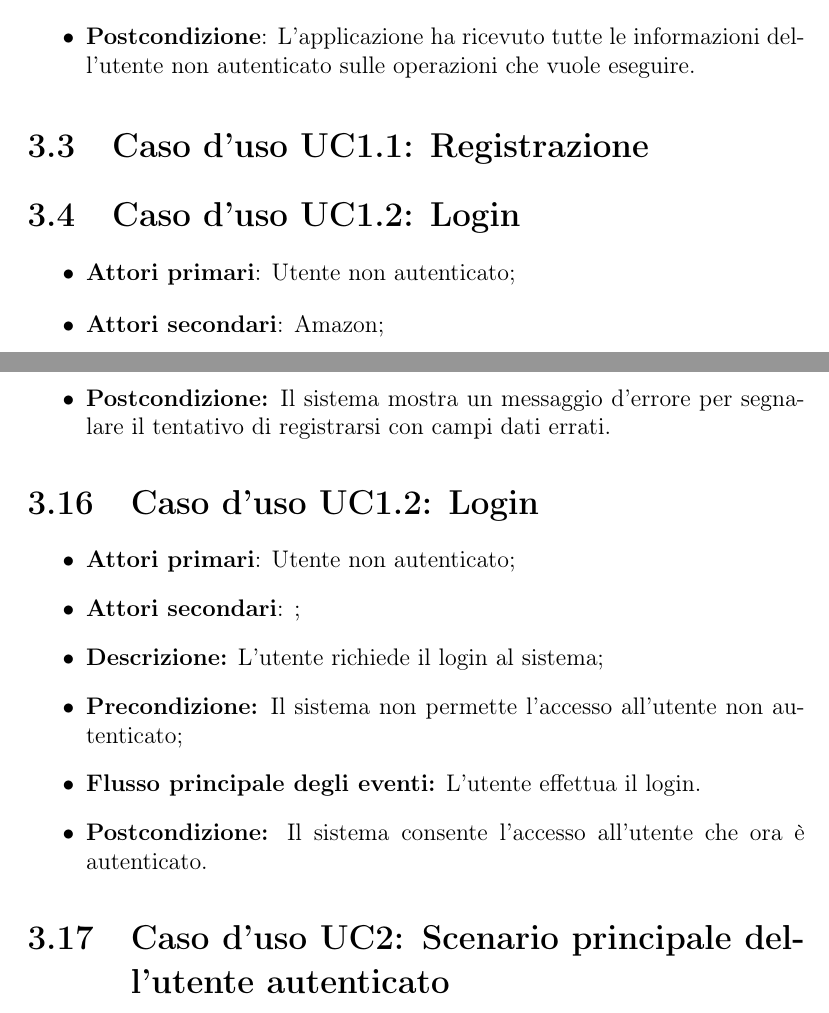
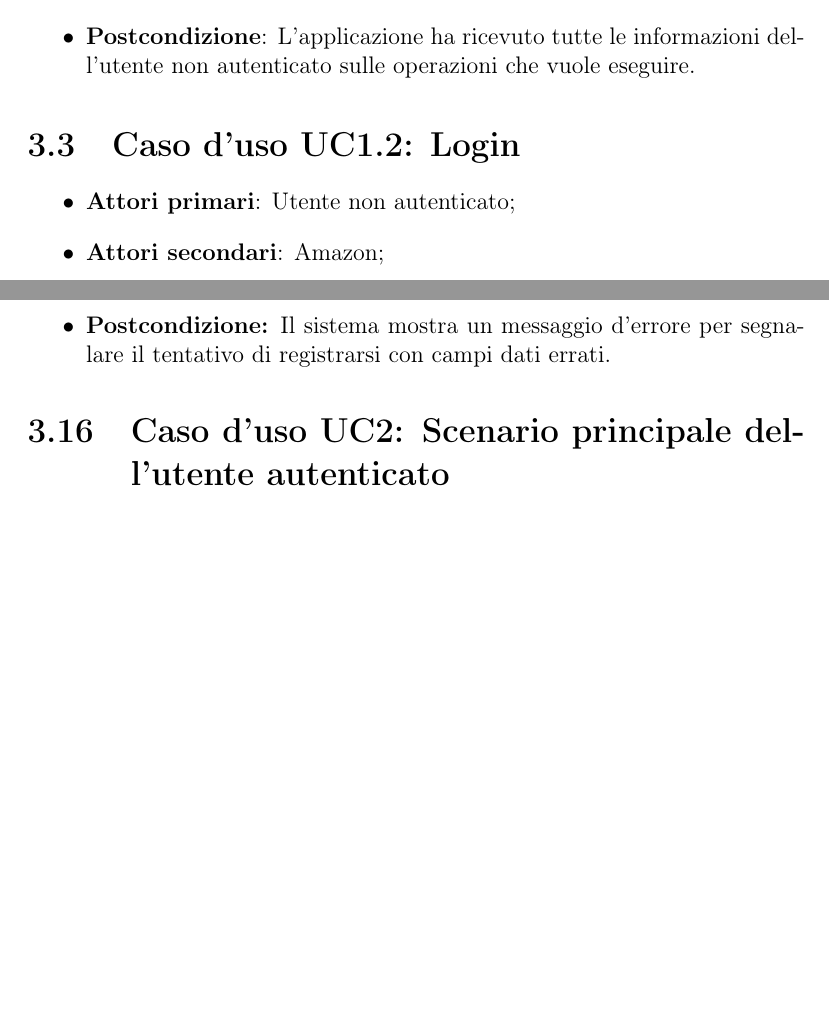
Before and after one commit to mirkofranco/ProgettoSWEDocumentazione, a LaTeX book (Esterni/AnalisiDeiRequisiti/AnalisiDeiRequisiti.tex, which reads Esterni/AnalisiDeiRequisiti/sezioni/casiUso.tex): two parts of pages 10 and 16 of 26, joined at a grey line, cut so that both start at the same text, the shorter picture padded with empty space. Compiled offline with pdfLaTeX.

Commit message:
Update casiUso.tex

```diff
--- a/Esterni/AnalisiDeiRequisiti/sezioni/casiUso.tex
+++ b/Esterni/AnalisiDeiRequisiti/sezioni/casiUso.tex
@@ -30,7 +30,6 @@ v1.0.0.
 	\end{enumerate}
 	\item \textbf{Postcondizione}: L'applicazione ha ricevuto tutte le informazioni dell'utente non autenticato sulle operazioni che vuole eseguire.
 \end{itemize}
-\section{Caso d'uso UC1.1: Registrazione}
 \section{Caso d'uso UC1.2: Login}
 \begin{figure} [h]
 	\centering
@@ -162,15 +162,7 @@ v1.0.0.
 			\end{itemize}
 			\item \textbf{Postcondizione:} Il sistema mostra un messaggio d'errore per segnalare il tentativo di registrarsi con campi dati errati.
 		\end{itemize}
-		\section{Caso d'uso UC1.2: Login}
-		\begin{itemize}
-			\item \textbf{Attori primari}: Utente non autenticato;
-			\item \textbf{Attori secondari}: ;
-			\item \textbf{Descrizione:} L'utente richiede il login al sistema;
-			\item \textbf{Precondizione:} Il sistema non permette l'accesso all'utente non autenticato;
-			\item \textbf{Flusso principale degli eventi:} L'utente effettua il login.
-			\item \textbf{Postcondizione:} Il sistema consente l'accesso all'utente che ora è autenticato.
-		\end{itemize}
+
 		\section{Caso d'uso UC2: Scenario principale dell'utente autenticato}
 		\begin{figure} [h]
 			\centering
```
Also changed, not shown: Esterni/AnalisiDeiRequisiti/sezioni/casiUso.tex (1 more changed lines).
